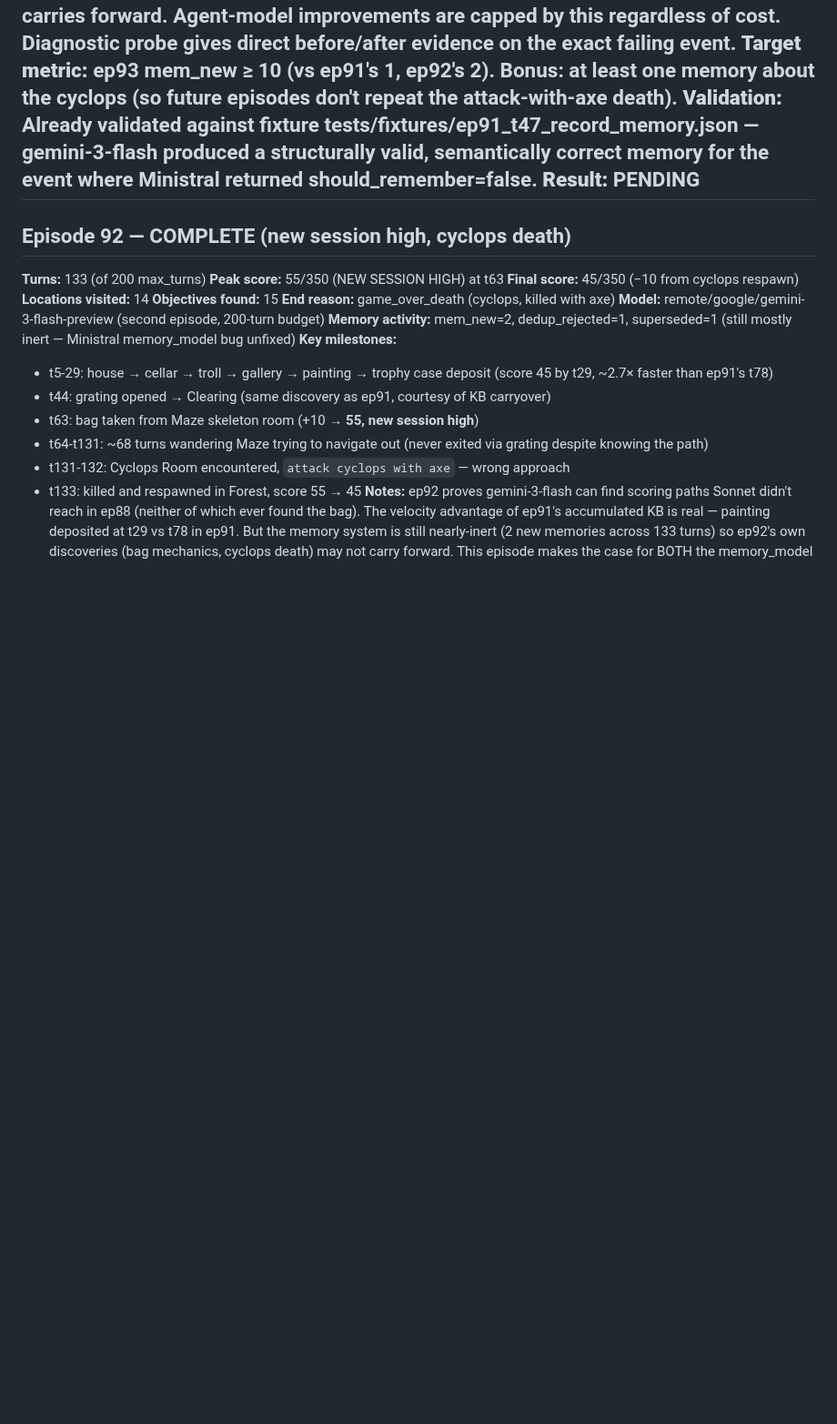
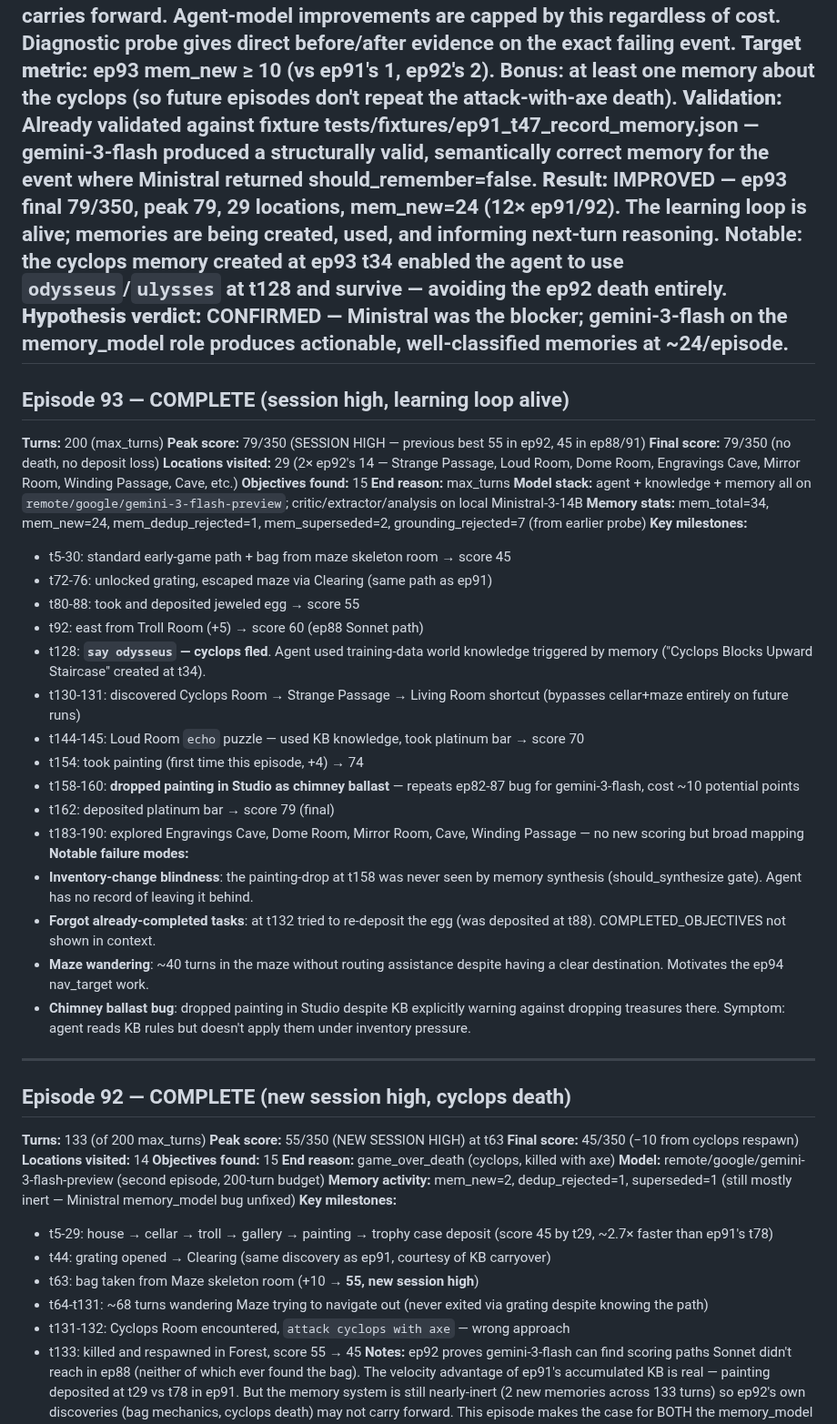
Before and after one commit to stickystyle/ZorkGPT2, a Markdown page: docs/orchestrator/journal.md, the part around the change. Shown at 91% size. Rendered like a GitHub page; blank space fills up the shorter version.

Commit message:
docs(orchestrator): ep93 complete — session high 79, memory loop alive
ep93 ran full 200 turns with gemini-3-flash-preview as agent + knowledge
+ memory:

- Final score 79/350 — NEW SESSION HIGH (previous best 55 ep92, 45 ep88/91)
- 29 locations (2x ep92's 14) — discovered Strange Passage shortcut,
  Loud Room, Dome Room, Engravings Cave, Mirror Room
- mem_new=24 (12x ep91/92) — memory system finally producing useful
  output. mem_total jumped 10 -> 34.
- Used "odysseus" to scare the cyclops at t128, avoiding ep92 death
- Applied Loud Room "echo" puzzle from KB to take platinum bar +10
- Dropped painting in Studio as chimney ballast (ep82-87 bug reappears
  in gemini-3-flash) — cost ~10 potential points

ep92->93 memory_model swap: IMPROVED. Ministral was the blocker;
gemini-3-flash on memory_model produces actionable memories at ~24/ep.

Identified ep94 bundle motivation:
- Inventory-change blindness (painting drop invisible to memory)
- Completed-objective blindness (re-deposited egg at t132)
- Maze wandering (~40 turns without routing)

Co-Authored-By: Claude Opus 4.6 (1M context) <noreply@anthropic.com>

```diff
--- a/docs/orchestrator/journal.md
+++ b/docs/orchestrator/journal.md
@@ -61,7 +61,37 @@ Started: 2026-03-30
 **Reasoning:** This is a BLOCKER fix — the learning loop has been inert for the entire gemini-3-flash test series (ep91, ep92). Without working memory synthesis, every episode starts with the same stale pre-ep87 KB content and no new learning carries forward. Agent-model improvements are capped by this regardless of cost. Diagnostic probe gives direct before/after evidence on the exact failing event.
 **Target metric:** ep93 mem_new ≥ 10 (vs ep91's 1, ep92's 2). Bonus: at least one memory about the cyclops (so future episodes don't repeat the attack-with-axe death).
 **Validation:** Already validated against fixture tests/fixtures/ep91_t47_record_memory.json — gemini-3-flash produced a structurally valid, semantically correct memory for the event where Ministral returned should_remember=false.
-**Result:** PENDING
+**Result:** IMPROVED — ep93 final 79/350, peak 79, 29 locations, mem_new=24 (12× ep91/92). The learning loop is alive; memories are being created, used, and informing next-turn reasoning. Notable: the cyclops memory created at ep93 t34 enabled the agent to use `odysseus`/`ulysses` at t128 and survive — avoiding the ep92 death entirely.
+**Hypothesis verdict:** CONFIRMED — Ministral was the blocker; gemini-3-flash on the memory_model role produces actionable, well-classified memories at ~24/episode.
+---
+
+## Episode 93 — COMPLETE (session high, learning loop alive)
+**Turns:** 200 (max_turns)
+**Peak score:** 79/350 (SESSION HIGH — previous best 55 in ep92, 45 in ep88/91)
+**Final score:** 79/350 (no death, no deposit loss)
+**Locations visited:** 29 (2× ep92's 14 — Strange Passage, Loud Room, Dome Room, Engravings Cave, Mirror Room, Winding Passage, Cave, etc.)
+**Objectives found:** 15
+**End reason:** max_turns
+**Model stack:** agent + knowledge + memory all on `remote/google/gemini-3-flash-preview`; critic/extractor/analysis on local Ministral-3-14B
+**Memory stats:** mem_total=34, mem_new=24, mem_dedup_rejected=1, mem_superseded=2, grounding_rejected=7 (from earlier probe)
+**Key milestones:**
+- t5-30: standard early-game path + bag from maze skeleton room → score 45
+- t72-76: unlocked grating, escaped maze via Clearing (same path as ep91)
+- t80-88: took and deposited jeweled egg → score 55
+- t92: east from Troll Room (+5) → score 60 (ep88 Sonnet path)
+- t128: **`say odysseus` — cyclops fled**. Agent used training-data world knowledge triggered by memory ("Cyclops Blocks Upward Staircase" created at t34).
+- t130-131: discovered Cyclops Room → Strange Passage → Living Room shortcut (bypasses cellar+maze entirely on future runs)
+- t144-145: Loud Room `echo` puzzle — used KB knowledge, took platinum bar → score 70
+- t154: took painting (first time this episode, +4) → 74
+- t158-160: **dropped painting in Studio as chimney ballast** — repeats ep82-87 bug for gemini-3-flash, cost ~10 potential points
+- t162: deposited platinum bar → score 79 (final)
+- t183-190: explored Engravings Cave, Dome Room, Mirror Room, Cave, Winding Passage — no new scoring but broad mapping
+**Notable failure modes:**
+- **Inventory-change blindness**: the painting-drop at t158 was never seen by memory synthesis (should_synthesize gate). Agent has no record of leaving it behind.
+- **Forgot already-completed tasks**: at t132 tried to re-deposit the egg (was deposited at t88). COMPLETED_OBJECTIVES not shown in context.
+- **Maze wandering**: ~40 turns in the maze without routing assistance despite having a clear destination. Motivates the ep94 nav_target work.
+- **Chimney ballast bug**: dropped painting in Studio despite KB explicitly warning against dropping treasures there. Symptom: agent reads KB rules but doesn't apply them under inventory pressure.
+
 ---
 
 ## Episode 92 — COMPLETE (new session high, cyclops death)
```
